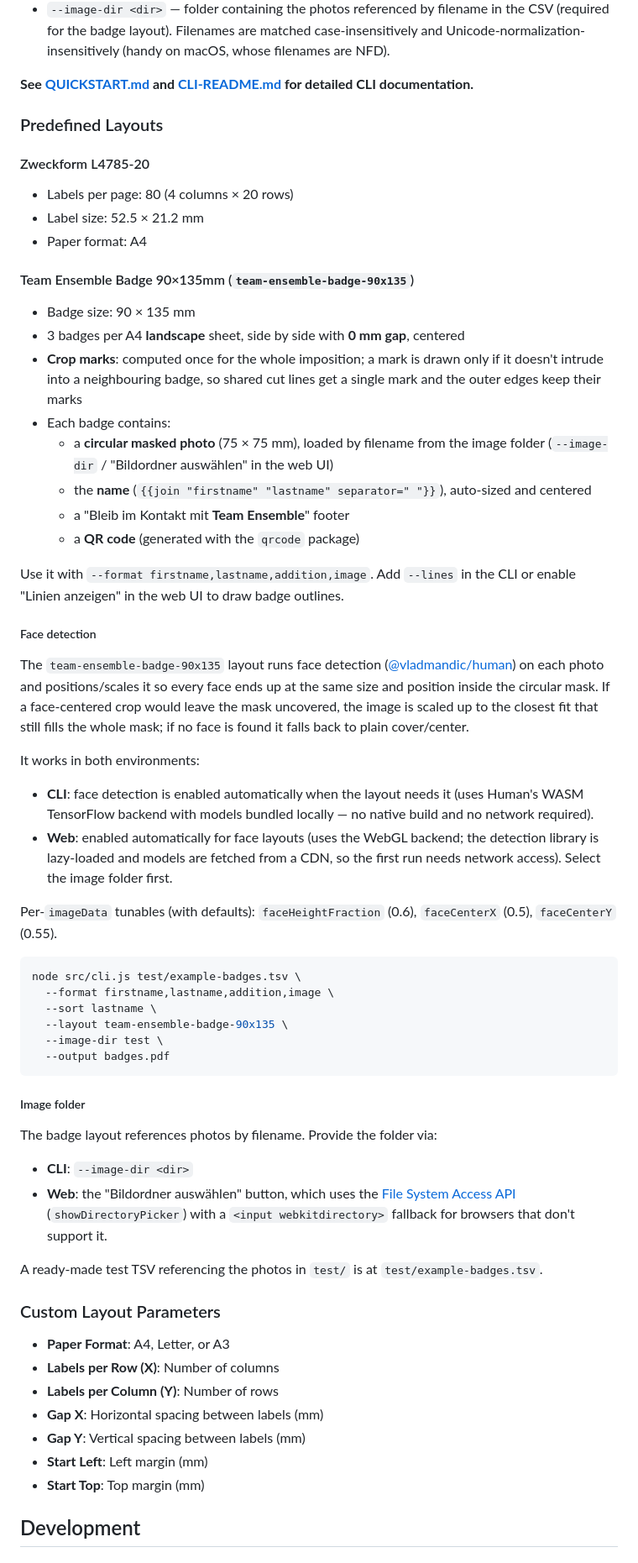
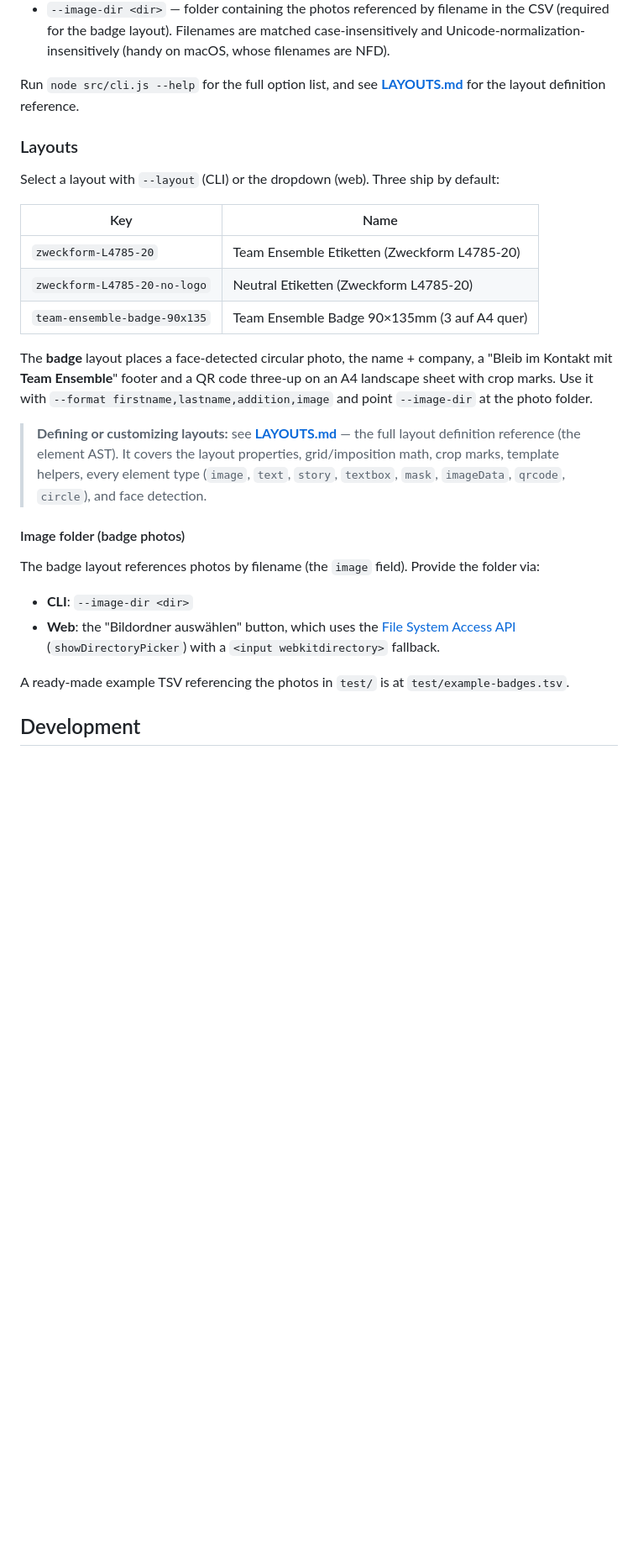
Before and after one commit to StiftungTeamEnsemble/name-tag, a Markdown page: README.md, the part around one of its changes. Shown at 84% size. GitHub-like rendering; blank space fills up the shorter version.

Commit message:
MOD: layout definition in separate file

````diff
--- a/README.md
+++ b/README.md
@@ -125,86 +125,44 @@ CLI options:
   case-insensitively and Unicode-normalization-insensitively (handy on macOS,
   whose filenames are NFD).
 
-**See [QUICKSTART.md](QUICKSTART.md) and [CLI-README.md](CLI-README.md) for detailed CLI documentation.**
+Run `node src/cli.js --help` for the full option list, and see
+**[LAYOUTS.md](LAYOUTS.md)** for the layout definition reference.
 
-### Predefined Layouts
+### Layouts
 
-#### Zweckform L4785-20
+Select a layout with `--layout` (CLI) or the dropdown (web). Three ship by
+default:
 
-- Labels per page: 80 (4 columns × 20 rows)
-- Label size: 52.5 × 21.2 mm
-- Paper format: A4
+| Key | Name |
+| --- | --- |
+| `zweckform-L4785-20` | Team Ensemble Etiketten (Zweckform L4785-20) |
+| `zweckform-L4785-20-no-logo` | Neutral Etiketten (Zweckform L4785-20) |
+| `team-ensemble-badge-90x135` | Team Ensemble Badge 90×135mm (3 auf A4 quer) |
 
-#### Team Ensemble Badge 90×135mm (`team-ensemble-badge-90x135`)
+The **badge** layout places a face-detected circular photo, the name + company,
+a "Bleib im Kontakt mit **Team Ensemble**" footer and a QR code three-up on an A4
+landscape sheet with crop marks. Use it with
+`--format firstname,lastname,addition,image` and point `--image-dir` at the photo
+folder.
 
-- Badge size: 90 × 135 mm
-- 3 badges per A4 **landscape** sheet, side by side with **0 mm gap**, centered
-- **Crop marks**: computed once for the whole imposition; a mark is drawn only
-  if it doesn't intrude into a neighbouring badge, so shared cut lines get a
-  single mark and the outer edges keep their marks
-- Each badge contains:
-  - a **circular masked photo** (75 × 75 mm), loaded by filename from the image
-    folder (`--image-dir` / "Bildordner auswählen" in the web UI)
-  - the **name** (`{{join "firstname" "lastname" separator=" "}}`), auto-sized
-    and centered
-  - a "Bleib im Kontakt mit **Team Ensemble**" footer
-  - a **QR code** (generated with the `qrcode` package)
+> **Defining or customizing layouts:** see **[LAYOUTS.md](LAYOUTS.md)** — the
+> full layout definition reference (the element AST). It covers the layout
+> properties, grid/imposition math, crop marks, template helpers, every element
+> type (`image`, `text`, `story`, `textbox`, `mask`, `imageData`, `qrcode`,
+> `circle`), and face detection.
 
-Use it with `--format firstname,lastname,addition,image`. Add `--lines` in the
-CLI or enable "Linien anzeigen" in the web UI to draw badge outlines.
+#### Image folder (badge photos)
 
-##### Face detection
-
-The `team-ensemble-badge-90x135` layout runs face detection
-([@vladmandic/human](https://github.com/vladmandic/human)) on each photo and
-positions/scales it so every face ends up at the same size and position inside
-the circular mask. If a face-centered crop would leave the mask uncovered, the
-image is scaled up to the closest fit that still fills the whole mask; if no
-face is found it falls back to plain cover/center.
-
-It works in both environments:
-
-- **CLI**: face detection is enabled automatically when the layout needs it
-  (uses Human's WASM TensorFlow backend with models bundled locally — no native
-  build and no network required).
-- **Web**: enabled automatically for face layouts (uses the WebGL backend; the
-  detection library is lazy-loaded and models are fetched from a CDN, so the
-  first run needs network access). Select the image folder first.
-
-Per-`imageData` tunables (with defaults): `faceHeightFraction` (0.6),
-`faceCenterX` (0.5), `faceCenterY` (0.55).
-
-```bash
-node src/cli.js test/example-badges.tsv \
-  --format firstname,lastname,addition,image \
-  --sort lastname \
-  --layout team-ensemble-badge-90x135 \
-  --image-dir test \
-  --output badges.pdf
-```
-
-##### Image folder
-
-The badge layout references photos by filename. Provide the folder via:
+The badge layout references photos by filename (the `image` field). Provide the
+folder via:
 
 - **CLI**: `--image-dir <dir>`
 - **Web**: the "Bildordner auswählen" button, which uses the
   [File System Access API](https://developer.mozilla.org/en-US/docs/Web/API/File_System_Access_API)
-  (`showDirectoryPicker`) with a `<input webkitdirectory>` fallback for browsers
-  that don't support it.
+  (`showDirectoryPicker`) with a `<input webkitdirectory>` fallback.
 
-A ready-made test TSV referencing the photos in `test/` is at
+A ready-made example TSV referencing the photos in `test/` is at
 `test/example-badges.tsv`.
-
-### Custom Layout Parameters
-
-- **Paper Format**: A4, Letter, or A3
-- **Labels per Row (X)**: Number of columns
-- **Labels per Column (Y)**: Number of rows
-- **Gap X**: Horizontal spacing between labels (mm)
-- **Gap Y**: Vertical spacing between labels (mm)
-- **Start Left**: Left margin (mm)
-- **Start Top**: Top margin (mm)
 
 ## Development
 
````
Also changed, not shown: other parts of README.md (+12 -28 lines), LAYOUTS.md (added, +321 -0 lines).
